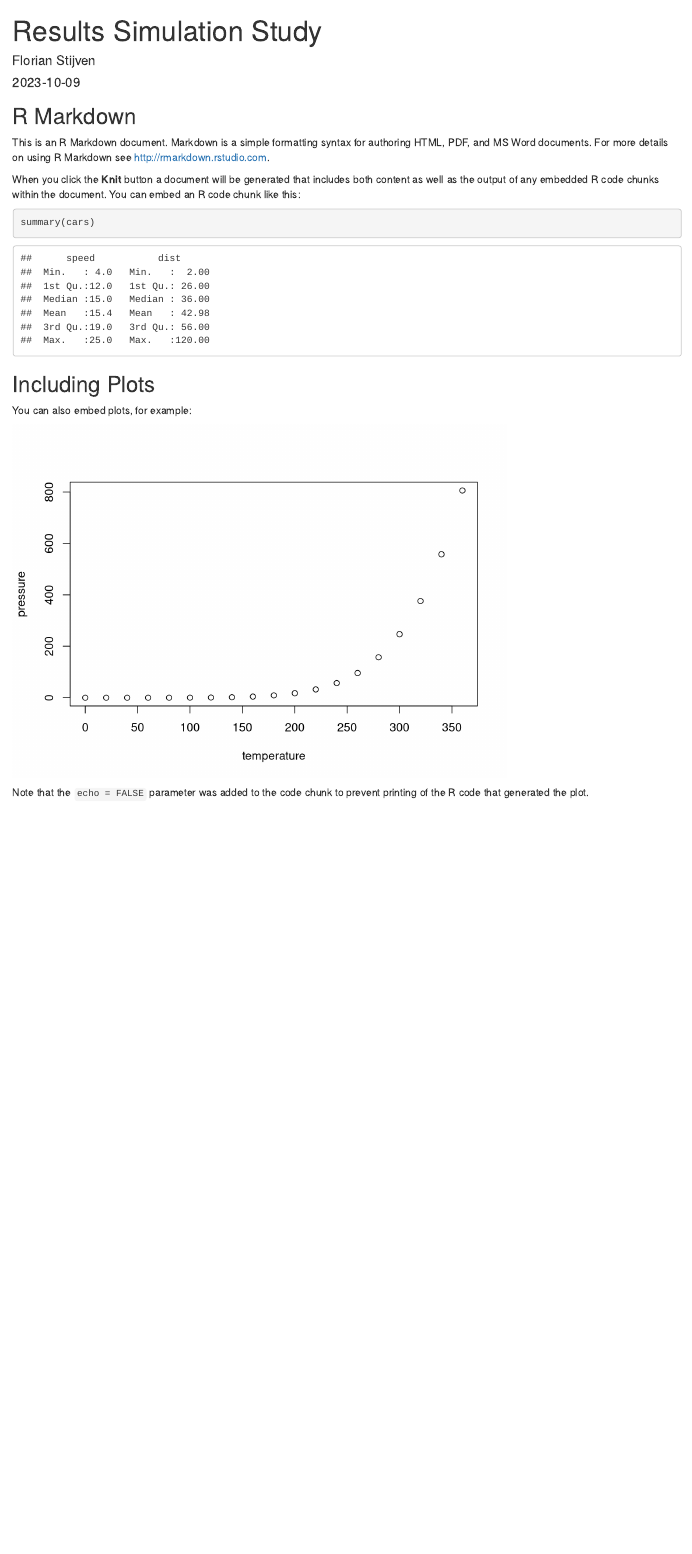
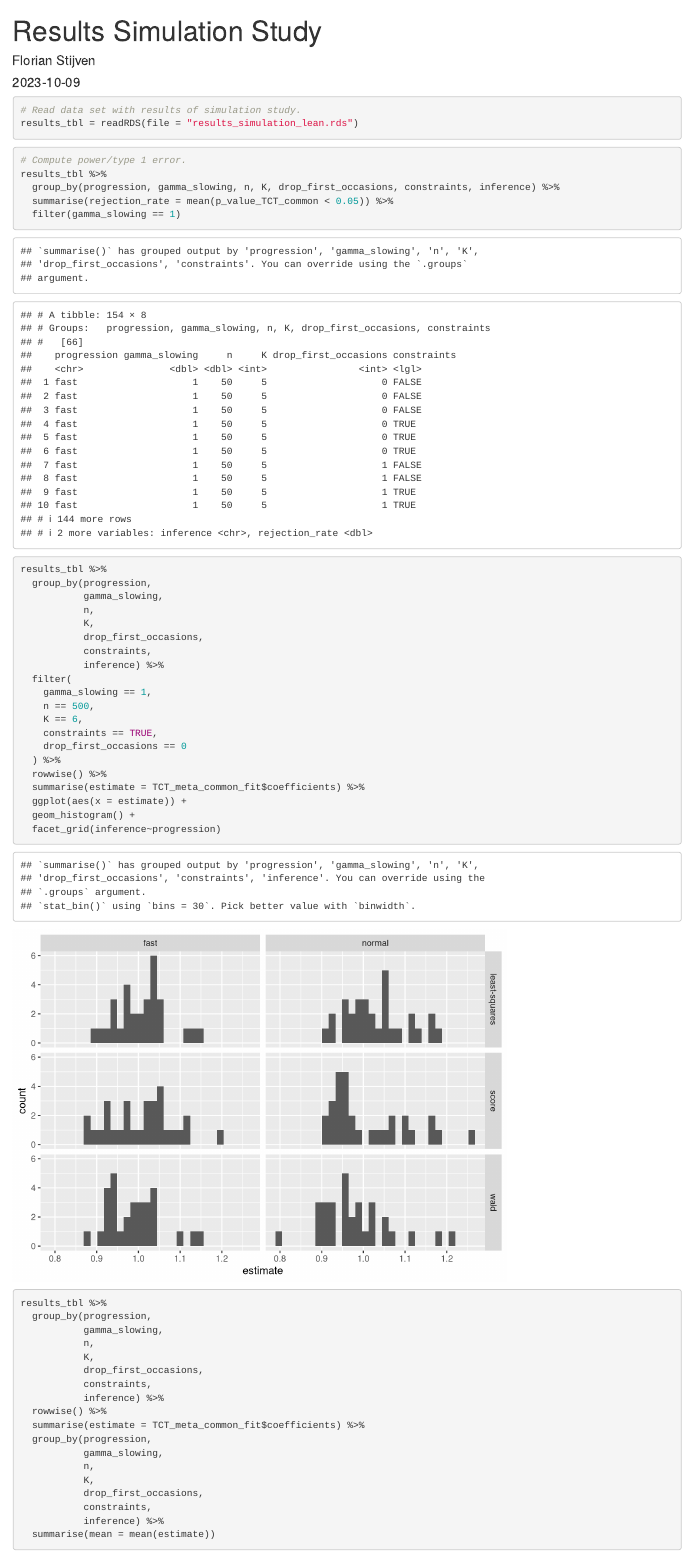
Before and after one commit to florianstijven/meta-TCT-simulations, an R Markdown document (results-analysis.Rmd): the page in a window 1100 px wide, from its top. Rendered offline with R 4.5, knitr and Pandoc, with nearby package versions; some code elsewhere in the file could not run offline.

Commit message:
Update simulation files

````diff
--- a/results-analysis.Rmd
+++ b/results-analysis.Rmd
@@ -6,4 +6,5 @@ output: html_document
 ---
 
 ```{r setup, include=FALSE}
+# Set markdown options
 knitr::opts_chunk$set(echo = TRUE)
@@ -10,21 +14,56 @@ knitr::opts_chunk$set(echo = TRUE)
+library(TCT)
 ```
 
-## R Markdown
-
-This is an R Markdown document. Markdown is a simple formatting syntax for authoring HTML, PDF, and MS Word documents. For more details on using R Markdown see <http://rmarkdown.rstudio.com>.
-
-When you click the **Knit** button a document will be generated that includes both content as well as the output of any embedded R code chunks within the document. You can embed an R code chunk like this:
-
-```{r cars}
-summary(cars)
+```{r}
+# Read data set with results of simulation study.
+results_tbl = readRDS(file = "results_simulation_lean.rds")
 ```
 
-## Including Plots
-
-You can also embed plots, for example:
-
-```{r pressure, echo=FALSE}
-plot(pressure)
+```{r}
+# Compute power/type 1 error.
+results_tbl %>%
+  group_by(progression, gamma_slowing, n, K, drop_first_occasions, constraints, inference) %>%
+  summarise(rejection_rate = mean(p_value_TCT_common < 0.05)) %>%
+  filter(gamma_slowing == 1)
 ```
 
-Note that the `echo = FALSE` parameter was added to the code chunk to prevent printing of the R code that generated the plot.
+```{r}
+results_tbl %>%
+  group_by(progression,
+           gamma_slowing,
+           n,
+           K,
+           drop_first_occasions,
+           constraints,
+           inference) %>%
+  filter(
+    gamma_slowing == 1,
+    n == 500,
+    K == 6,
+    constraints == TRUE,
+    drop_first_occasions == 0
+  ) %>%
+  rowwise() %>%
+  summarise(estimate = TCT_meta_common_fit$coefficients) %>%
+  ggplot(aes(x = estimate)) +
+  geom_histogram() +
+  facet_grid(inference~progression)
+
+results_tbl %>%
+  group_by(progression,
+           gamma_slowing,
+           n,
+           K,
+           drop_first_occasions,
+           constraints,
+           inference) %>%
+  rowwise() %>%
+  summarise(estimate = TCT_meta_common_fit$coefficients) %>%
+  group_by(progression,
+           gamma_slowing,
+           n,
+           K,
+           drop_first_occasions,
+           constraints,
+           inference) %>%
+  summarise(mean = mean(estimate))
````
Also changed, not shown: simulation-study.R (+11 -11 lines), results_simulation_lean.rds, results-analysis.Rmd (39 more changed lines).
